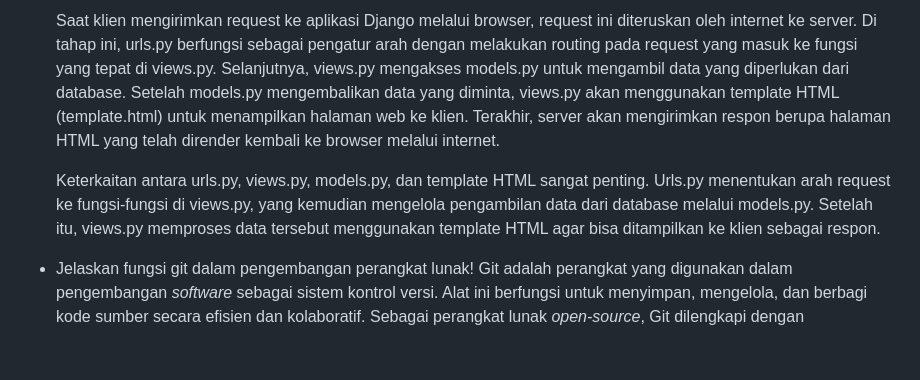
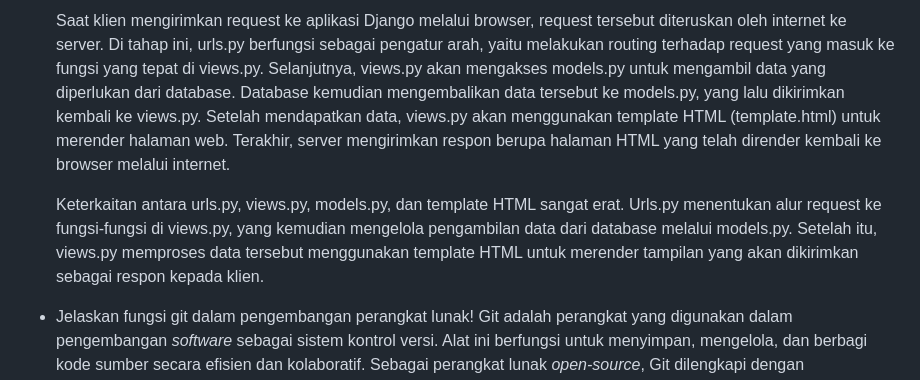
Before and after one commit to 04Delya/floryn-shop, a Markdown page: README.md, the part around one of its changes. Rendered like a GitHub page; blank space fills up the shorter version.

````diff
--- a/README.md
+++ b/README.md
@@ -182,7 +184,7 @@
     ```
-    Saat klien mengirimkan request ke aplikasi Django melalui browser, request ini diteruskan oleh internet ke server. Di tahap ini, urls.py berfungsi sebagai pengatur arah dengan melakukan routing pada request yang masuk ke fungsi yang tepat di views.py. Selanjutnya, views.py mengakses models.py untuk mengambil data yang diperlukan dari database. Setelah models.py mengembalikan data yang diminta, views.py akan menggunakan template HTML (template.html) untuk menampilkan halaman web ke klien. Terakhir, server akan mengirimkan respon berupa halaman HTML yang telah dirender kembali ke browser melalui internet.
+    Saat klien mengirimkan request ke aplikasi Django melalui browser, request tersebut diteruskan oleh internet ke server. Di tahap ini, urls.py berfungsi sebagai pengatur arah, yaitu melakukan routing terhadap request yang masuk ke fungsi yang tepat di views.py. Selanjutnya, views.py akan mengakses models.py untuk mengambil data yang diperlukan dari database. Database kemudian mengembalikan data tersebut ke models.py, yang lalu dikirimkan kembali ke views.py. Setelah mendapatkan data, views.py akan menggunakan template HTML (template.html) untuk merender halaman web. Terakhir, server mengirimkan respon berupa halaman HTML yang telah dirender kembali ke browser melalui internet.
 
-    Keterkaitan antara urls.py, views.py, models.py, dan template HTML sangat penting. Urls.py menentukan arah request ke fungsi-fungsi di views.py, yang kemudian mengelola pengambilan data dari database melalui models.py. Setelah itu, views.py memproses data tersebut menggunakan template HTML agar bisa ditampilkan ke klien sebagai respon.
+    Keterkaitan antara urls.py, views.py, models.py, dan template HTML sangat erat. Urls.py menentukan alur request ke fungsi-fungsi di views.py, yang kemudian mengelola pengambilan data dari database melalui models.py. Setelah itu, views.py memproses data tersebut menggunakan template HTML untuk merender tampilan yang akan dikirimkan sebagai respon kepada klien.
 
 
 - Jelaskan fungsi git dalam pengembangan perangkat lunak!
````
Also changed, not shown: other parts of README.md (+12 -10 lines).
